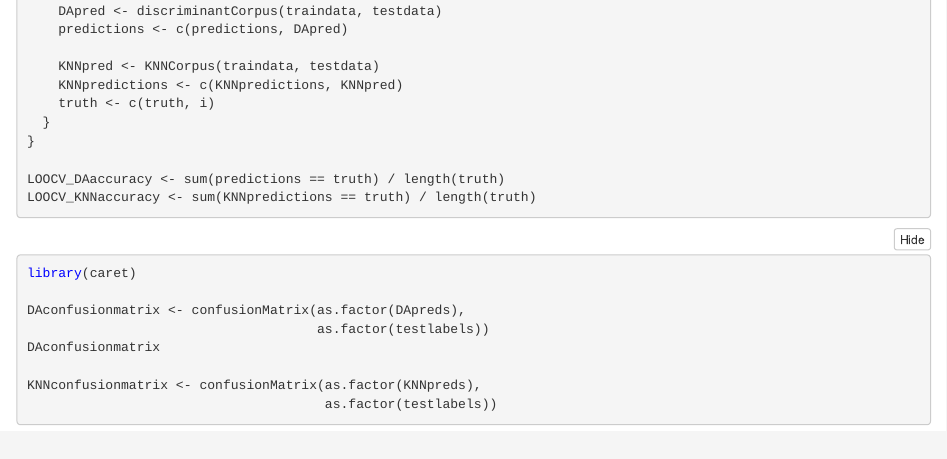
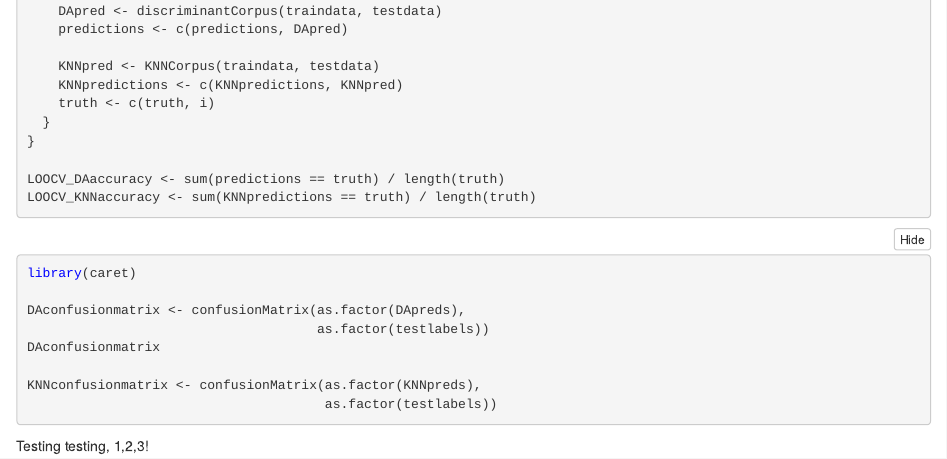
Before and after one commit to cammylove/Stats-Case-Studies-Group, an R Markdown document (Project1.Rmd): the page in a window 1100 px wide, from 1220 px down. The pictures show the output file Project1.nb.html that the author committed with the source, opened offline.

Commit message:
testing how to work github again lol its been a while :)

````diff
--- a/Project1.Rmd
+++ b/Project1.Rmd
@@ -90,3 +90,5 @@ KNNconfusionmatrix <- confusionMatrix(as.factor(KNNpreds),
                                       as.factor(testlabels))
 
 ```
+
+Testing testing, 1,2,3!
````
Also changed, not shown: Project1.nb.html.
